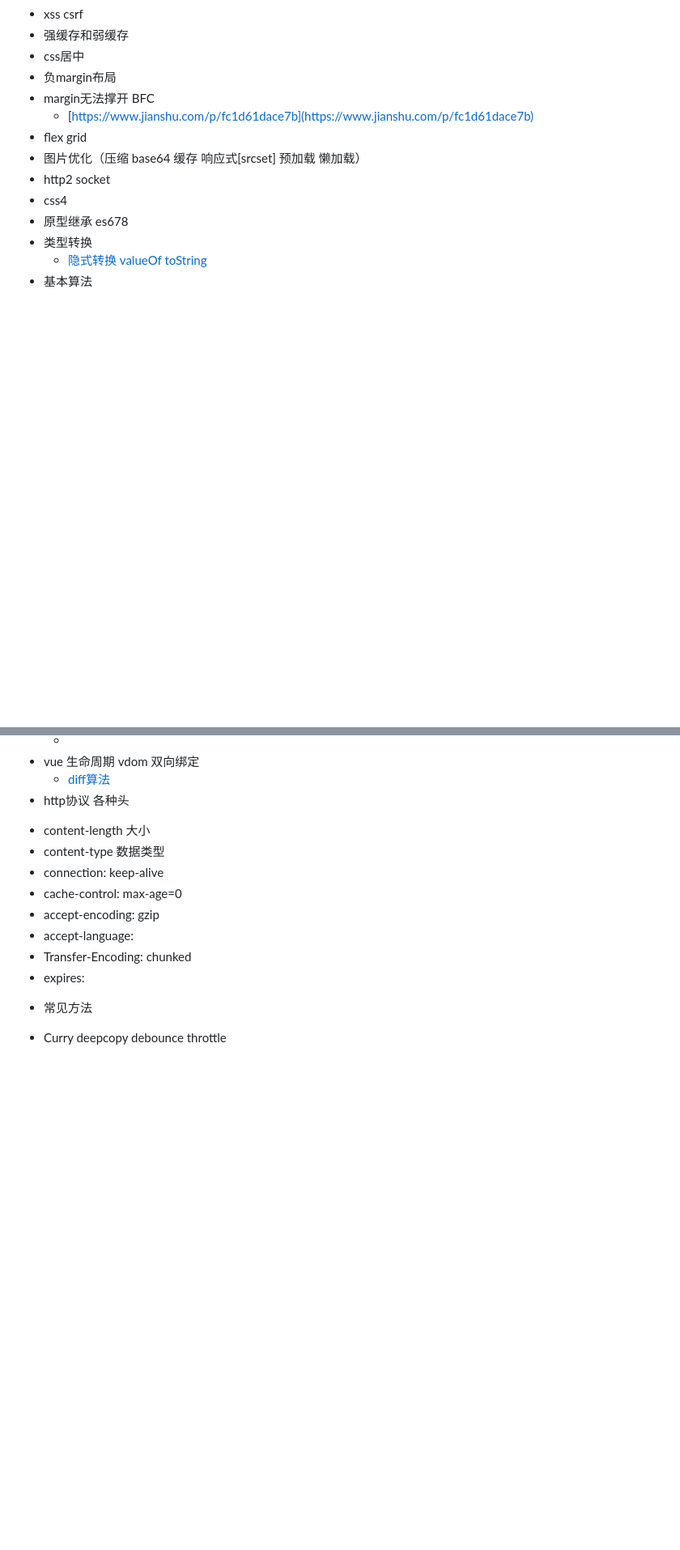
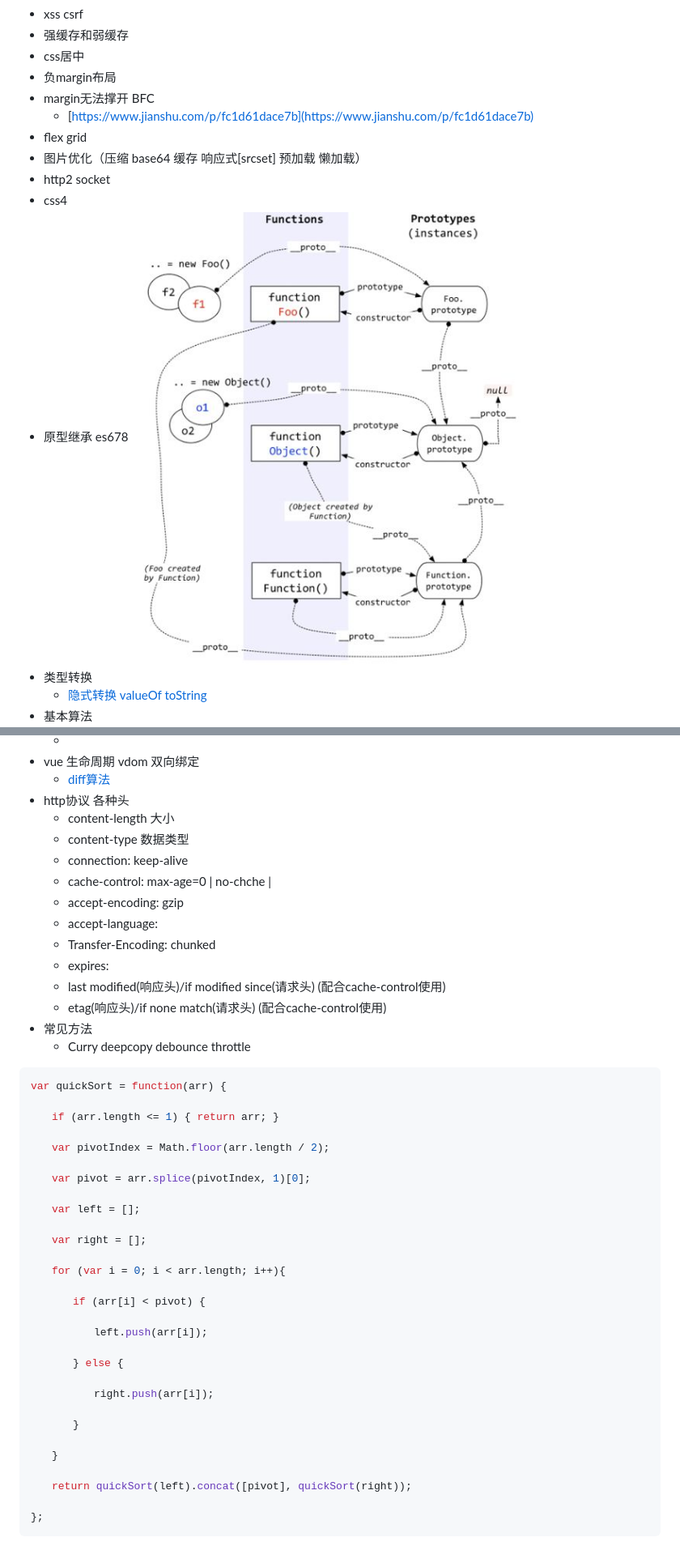
Before and after one commit to steinslin/note, a Markdown page: 面试要点.md, 2 parts joined by grey strips. Shown: that part at 81% size. GitHub-like rendering; pictures changed too: prototype.jpeg (added); blank space fills up the shorter version.

````diff
--- a/面试要点.md
+++ b/面试要点.md
@@ -16,6 +16,7 @@
 + http2 socket
 + css4
 + 原型继承 es678
+  ![prototype vs __proto__](prototype.jpeg)
 + 类型转换
   - [隐式转换 valueOf toString](http://frontenddev.org/link/conversion-of-tostring-and-the-valueof-javascript-object.html)
 + 基本算法
@@ -25,13 +26,47 @@
 + vue 生命周期 vdom 双向绑定
   - [diff算法](https://segmentfault.com/a/1190000008782928)
 + http协议 各种头
- - content-length  大小
- - content-type  数据类型
- - connection: keep-alive
- - cache-control: max-age=0
- - accept-encoding: gzip
- - accept-language:
- - Transfer-Encoding: chunked
- - expires:
+  - content-length  大小
+  - content-type  数据类型
+  - connection: keep-alive
+  - cache-control: max-age=0 | no-chche |
+  - accept-encoding: gzip
+  - accept-language:
+  - Transfer-Encoding: chunked
+  - expires:
+  - last modified(响应头)/if modified since(请求头) (配合cache-control使用)
+  - etag(响应头)/if none match(请求头) (配合cache-control使用)
 + 常见方法
- - Curry deepcopy debounce throttle
+  - Curry deepcopy debounce throttle
+
+```js
+var quickSort = function(arr) {
+
+　　if (arr.length <= 1) { return arr; }
+
+　　var pivotIndex = Math.floor(arr.length / 2);
+
+　　var pivot = arr.splice(pivotIndex, 1)[0];
+
+　　var left = [];
+
+　　var right = [];
+
+　　for (var i = 0; i < arr.length; i++){
+
+　　　　if (arr[i] < pivot) {
+
+　　　　　　left.push(arr[i]);
+
+　　　　} else {
+
+　　　　　　right.push(arr[i]);
+
+　　　　}
+
+　　}
+
+　　return quickSort(left).concat([pivot], quickSort(right));
+
+};
+```
````
Also changed, not shown: other parts of 面试要点.md (+2 -2 lines), 2 other files.
